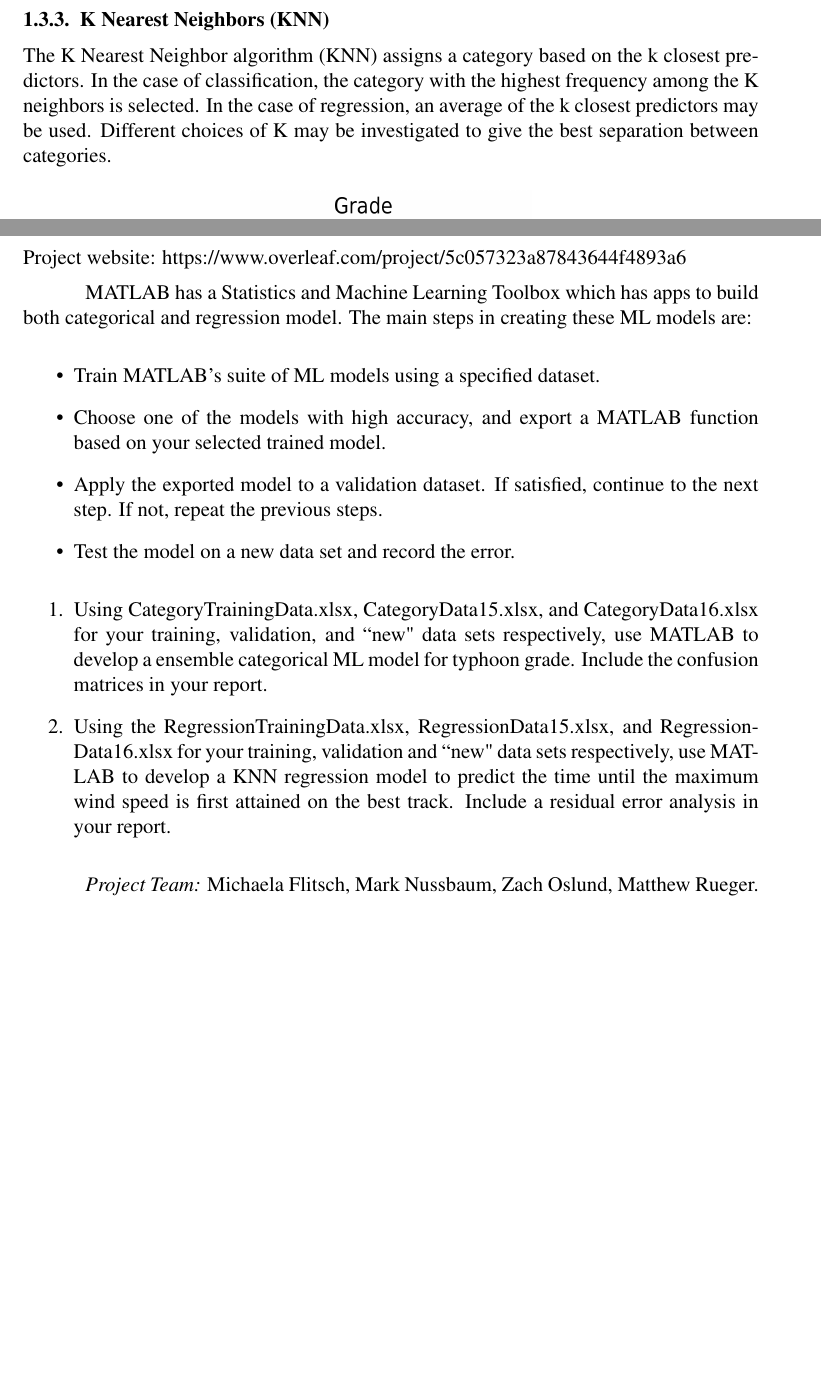
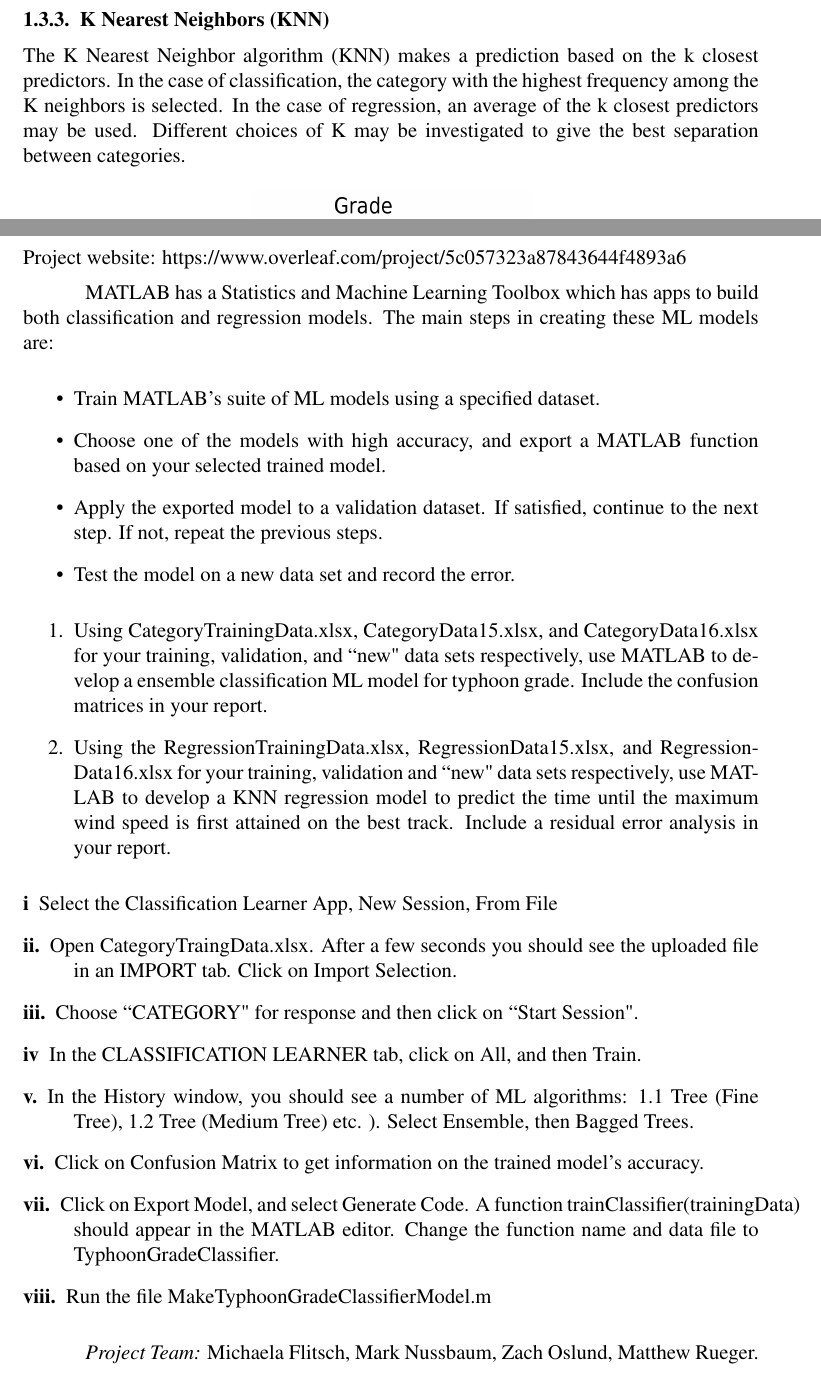
Before and after one commit to pisihara/TyphoonMachineLearning, a LaTeX book (TyphoonMachineLearningLab.tex, which reads mcode.sty): two parts of pages 5 and 7 of 8, joined at a grey line, cut so that both start at the same text, the shorter picture padded with empty space. Compiled offline with pdfLaTeX.

Commit message:
Updates from ShareLaTeX

```diff
--- a/TyphoonMachineLearningLab.tex
+++ b/TyphoonMachineLearningLab.tex
@@ -1,5 +1,8 @@
 \documentclass{SBCbookchapter}
 \usepackage[utf8]{inputenc}
 \usepackage[T1]{fontenc}
+\usepackage{tabularx}
 \usepackage[brazil,english]{babel}
 \usepackage{graphicx}
+\usepackage{matlab-prettifier}
+\usepackage[]{mcode}
@@ -112,7 +128,7 @@ The idea of support vector machines (SVM), a type of ML algorithm mainly applied
 \end{figure}
 
 \subsection{K Nearest Neighbors (KNN)}
-The K Nearest Neighbor algorithm (KNN) assigns a category based on the k closest predictors. In the case of classification, the category with the highest frequency among the K neighbors is selected. In the case of regression, an average of the k closest predictors may be used. Different choices of K may be investigated to give the best separation between categories.
+The K Nearest Neighbor algorithm (KNN) makes a prediction based on the k closest predictors. In the case of classification, the category with the highest frequency among the K neighbors is selected. In the case of regression, an average of the k closest predictors may be used. Different choices of K may be investigated to give the best separation between categories.
 
 
 \begin{figure}[!htpb]
@@ -151,7 +167,7 @@ diverse. (See \cite{Hansen}.
 https://www.overleaf.com/project/5c057323a87843644f4893a6}
 
 
-MATLAB has a Statistics and Machine Learning Toolbox which has apps to build both categorical and regression model.  The main steps in creating these ML models are:
+MATLAB has a Statistics and Machine Learning Toolbox which has apps to build both classification and regression models.  The main steps in creating these ML models are:
 
 \begin{itemize}
 	\item Train MATLAB's suite of ML models using a specified dataset.
@@ -162,6 +178,19 @@ MATLAB has a Statistics and Machine Learning Toolbox which has apps to build bot
 	\end{itemize}
 
 \begin{enumerate}
- \item Using CategoryTrainingData.xlsx,  CategoryData15.xlsx, and CategoryData16.xlsx for your training, validation, and ``new" data sets respectively, use MATLAB to develop a ensemble categorical ML model for typhoon grade. Include the confusion matrices in your report.
+ \item Using CategoryTrainingData.xlsx,  CategoryData15.xlsx, and CategoryData16.xlsx for your training, validation, and ``new" data sets respectively, use MATLAB to develop a ensemble classification ML model for typhoon grade. Include the confusion matrices in your report.
+
  \item Using the RegressionTrainingData.xlsx, RegressionData15.xlsx, and RegressionData16.xlsx for your training, validation and ``new" data sets respectively, use MATLAB to develop  a KNN regression model to predict the time until the maximum wind speed is first attained on the best track. Include a residual error analysis in your report.
 \end{enumerate}
+
+
+\begin{description}
+\item[i] Select the Classification Learner App, New Session, From File
+\item[ii.] Open CategoryTraingData.xlsx. After a few seconds you should see the uploaded file in an IMPORT tab.  Click on Import Selection.
+\item[iii.] Choose ``CATEGORY" for response and then click on ``Start Session".
+\item[iv] In the CLASSIFICATION LEARNER tab, click on All, and then Train.
+\item[v.] In the History window, you should see a number of ML algorithms: 1.1 Tree (Fine Tree), 1.2 Tree (Medium Tree) etc. ). Select Ensemble, then Bagged Trees.
+\item[vi.]  Click on Confusion Matrix to get information on the trained model's accuracy.
+\item[vii.] Click on Export Model, and select Generate Code.  A function trainClassifier(trainingData) should appear in the MATLAB editor.  Change the function name and data file to TyphoonGradeClassifier.
+\item[viii.] Run the file MakeTyphoonGradeClassifierModel.m
+  \end{description}
--- /dev/null
+++ b/mcode.sty
@@ -0,0 +1,302 @@
+%%
+%%   This is file `mcode.sty'
+%%
+%%   It is supposed to help you easily include MATLAB source code
+%%   into LaTeX document,  but have it nicely highlighted, using
+%%   the great listings package.
+%%
+%%   PLEASE NOTE that this package does nothing but save you from
+%%   figuring out some configurations  in setting up the LISTINGS
+%%   package. ALL the work is done by that package!  Thus, please
+%%   refer your questions to the listings package documentation.
+%%
+%%   Usage: You have three ways of including your MATLAB code. As
+%%   environment,  as inline object and directly from an external
+%%   file.
+%%
+%%   1) Environment:
+%%
+%%          \begin{lstlisting}
+%%             YOUR CODE HERE
+%%          \end{lstlisting}
+%%
+%%
+%%   2) Inline object*:
+%%
+%%          Bla bla \mcode{CODEFRAGMENT} bla bla.
+%%
+%%
+%%   3) Include external file (in environment form)
+%%
+%%          \lstinputlisting{YOUR-FILE.m}
+%%
+%%
+%%   For your convenience this package has the following options:
+%%
+%%   - bw  if you intend to print the document (highlighting done
+%%         via text formatting (bold, italic) and shades of gray)
+%%
+%%   - numbered  if you want line numbers
+%%
+%%   - autolinebreaks  if you want  the package to  automatically
+%%          wrap your  code.  This is buggy as it  may well break
+%%          break syntax and it  doesn't work well with comments.
+%%          You REALLY should wrap your code manually.
+%%
+%%   - useliterate   if you want  some characters / relations  in
+%%          your code to be replace with something more readable.
+%%          Example: ~= becomes $\neq$, >= becomes $\geq$,  delta
+%%          becomes $\delta$ and so on.
+%%
+%%   - framed  if you want a frame  around the source code blocks
+%%
+%%   - final  if you have  ``gloablly'' set the draft option, the
+%%         listings package will  not output the code at all.  to
+%%         force it to  do so anyway,  load this package with the
+%%         final option (passes the ``final'' on to listings).
+%%
+%%   For example, you may use \usepackage[numbered,framed]{mcode}
+%%   in your document preamble.
+%%
+%%   * If you want to place  some inline code in a footnote,  use
+%%   \mcodefn{} instead (this will reduce the font size a bit).
+%%
+%%   Note:  Inside code blocks you  can escape to LaTeX text mode
+%%   using §...§.  For ex. §text and some math: $x^2$§,  which is
+%%   especially  useful  in comments  for putting  nicely typeset
+%%   equations etc.  To get the same  colour/style as in the rest
+%%   of the comment use \mcommentfont, i.e. §\mcommentfont $x^2$§
+%%
+%%   To change the font used,  edit the first line in the "custo-
+%%   mise below" section.  And feel free to  edit other things as
+%%   well.  Refer to the documentation of the listings package to
+%%   see what  else you could do.  If an extra small font  is re-
+%%   quired,  use  {\fontfamily{pcr}\fontsize{3}{4.6}\selectfont}
+%%   in the definition of \lstbasicfont.
+%%
+%%   Author:
+%%      Florian Knorn | florian@knorn.org | www.florian-knorn.com
+%%
+%%   Version history:
+%%      2.7  --  Bugfixes + keywords (thanks Hildo Guillardi Jr.)
+%%      2.6  --  Add support for µ, fix for math-minus problem
+%%      2.5  --  Renamed internal variables (thx S. Kranenbarg!)
+%%      2.4  --  Added \mcodefn{} command (thx Tony Almeida!)
+%%      2.3  --  More keywords (thx Dominik Wild!)
+%%      2.2  --  Bugfix (thx Willi Gerbig!)
+%%      2.1  --  Finally automatic detection between end and end
+%%      2.0  --  New options for line breaking and literate prog.
+%%      1.8  --  Fixed typo in documentation regarding §...§
+%%      1.7  --  Added MATLAB block comment syntax %{ ...... %}
+%%      1.6  --  Added some infos, dealing with keyword ``end''
+%%      1.5  --  Tweaked check to see wether textcomp is loaded
+%%      1.4  --  Fixed misconfig (mathescape now set to false)
+%%      1.3  --  Purely cosmetic (tabs replaced by spaces)
+%%      1.2  --  Added \lstset{showstringspaces=false}
+%%      1.1  --  Added \mcode command and [final] option
+%%      1.0  --  Release
+
+
+%%%%%%%%%%%%%%%%%%%%%%%%%%%%%%%%%%%%%%%%%%%%%%%%%%%%%%%%%%%%%%%%%
+%              D O N ' T    T O U C H    T H I S                %
+%%%%%%%%%%%%%%%%%%%%%%%%%%%%%%%%%%%%%%%%%%%%%%%%%%%%%%%%%%%%%%%%%
+\def\fileversion{2.7}
+\def\filedate{2015/11/11}
+
+\typeout{-- Package: `mcode' \fileversion\space <\filedate> --}
+\NeedsTeXFormat{LaTeX2e}
+\ProvidesPackage{mcode}[\filedate\space\fileversion]
+
+% for bw-option
+\newif\ifmcode@bw
+\DeclareOption{bw}{\mcode@bwtrue}
+
+% numbered option
+\newif\ifmcode@numbered
+\DeclareOption{numbered}{\mcode@numberedtrue}
+
+% final option
+\newif\ifmcode@final
+\DeclareOption{final}{\mcode@finaltrue}
+
+% autolinebreaks option
+\newif\ifmcode@autolinebreaks
+\DeclareOption{autolinebreaks}{\mcode@autolinebreakstrue}
+
+% literate programming (replace certain characters/relations
+\newif\ifmcode@useliterate
+\DeclareOption{useliterate}{\mcode@useliteratetrue}
+
+% framed option
+\newif\ifmcode@framed
+\DeclareOption{framed}{\mcode@framedtrue}
+
+\DeclareOption*{% default
+  \PackageWarning{mcode}{Unknown option `\CurrentOption' !}%
+}
+\ProcessOptions
+
+\ifmcode@bw\typeout{ - settings optimized for printing (bw formating)}
+\else\typeout{ - settings optimized for display (colour formating)}\fi
+\ifmcode@numbered\typeout{ - line numbering enabled}\else\fi
+\ifmcode@useliterate\typeout{ - literate programming (character replacements) enabled}\else\fi
+\ifmcode@autolinebreaks\typeout{ - automatic line breaking enabled (careful, buggy!)}\else\fi
+\ifmcode@framed\typeout{ - framed listings}\else\fi
+
+% This command allows you to typeset syntax highlighted Matlab
+% code ``inline''.  The font size \small seems to look best...
+\newcommand{\mcode}[1]{\lstinline[basicstyle=\lstbasicfont\small]|#1|}
+
+% Same, but for footnotes
+\newcommand{\mcodefn}[1]{\lstinline[basicstyle=\lstbasicfont\footnotesize]|#1|}
+
+% check if color command exists
+\ifx\color\undefined%
+  \RequirePackage{xcolor}%
+\fi
+
+% check if listings has been loaded
+\ifx\lstset\undefined%
+  \ifmcode@final
+    \RequirePackage[final]{listings}
+  \else
+    \RequirePackage{listings}
+  \fi
+\fi
+
+% Check if textcomp has been loaded (this package is needed for
+% upright quotes '' (instead of typographic ones `´)...
+\ifx\textquotesingle\undefined%
+  \RequirePackage{textcomp}%
+\fi
+
+%%%%%%%%%%%%%%%%%%%%%%%%%%%%%%%%%%%%%%%%%%%%%%%%%%%%%%%%%%%%%%%%%
+%                C U S T O M I S E   B E L O W                  %
+%%%%%%%%%%%%%%%%%%%%%%%%%%%%%%%%%%%%%%%%%%%%%%%%%%%%%%%%%%%%%%%%%
+
+% ---------------------------------------------------------------------------------
+% default font
+\def\lstbasicfont{\fontfamily{pcr}\selectfont\footnotesize}
+
+% ---------------------------------------------------------------------------------
+% matlat languate definition
+\lstdefinelanguage{matlabfloz}{%
+  alsoletter={...},%
+  morekeywords={%                             % keywords
+		break,case,catch,classdef,continue,else,
+		elseif,end,for,function,global,if,
+		otherwise,parfor,persistent,
+		return,spmd,switch,try,while,...},        % Use the matlab "iskeyword" command to get those
+  comment=[l]\%,                              % comments
+  morecomment=[l]...,                         % comments
+  morecomment=[s]{\%\{}{\%\}},                % block comments
+  morestring=[m]'                             % strings
+}[keywords,comments,strings]%
+
+% ---------------------------------------------------------------------------------
+% general definitions
+\lstset{%
+  basicstyle={\lstbasicfont},                 % set font
+  showstringspaces=false,                     % do not emphasize spaces in strings
+  tabsize=4,                                  % number of spaces of a TAB
+  mathescape=false,escapechar=§,              % escape to latex with §...§
+  upquote=true,                               % upright quotes
+  aboveskip={1.5\baselineskip},               % a bit of space above listings
+  columns=fixed                               % nice spacing
+}
+
+% ---------------------------------------------------------------------------------
+% define colours and styles
+\ifmcode@bw % use font formating and gray 'colors'
+	\def\mcommentfont{\color[gray]{.75}\itshape} %comments light gray and italic
+  \lstset{language=matlabfloz,                % use our version of highlighting
+    keywordstyle=\bfseries,                   % keywords in bold
+    commentstyle=\mcommentfont,               % comments
+    stringstyle=\color[gray]{0.5}             % strings darker gray
+  }
+\else% notbw => use colors : )
+	\def\mcommentfont{\color[rgb]{.133,.545,.133}} %comments in green
+  \lstset{language=matlabfloz,                % use our version of highlighting
+    keywordstyle=\color[rgb]{0,0,1},          % keywords in blue
+    commentstyle=\mcommentfont,               % comments
+    stringstyle=\color[rgb]{.627,.126,.941}   % strings in purple
+  }
+\fi%bw
+
+% ---------------------------------------------------------------------------------
+% automatic line breaking --- warning, this is buggy and
+% doesn't break comments correctly!
+\ifmcode@autolinebreaks
+	\newsavebox{\lbreakdots}\sbox{\lbreakdots}{\lstbasicfont\mcommentfont...}
+	\lstset{breaklines=true,breakatwhitespace=true,prebreak=\usebox{\lbreakdots}}
+\fi
+
+% ---------------------------------------------------------------------------------
+% literate replacements
+% the following is for replacing some matlab relations like >= or ~=
+% by the corresponding LaTeX symbols, which are much easier to read ...
+\ifmcode@useliterate
+	\lstset{%
+		literate=%
+			{~}{{$\neg$}}1 %               \neg, logical not
+			{<=}{{\tiny$\leq$}}1 %         \leq
+			{>=}{{\tiny$\geq$}}1 %         \geq
+			{~=}{{\tiny$\neq$}}1 %         \neq, not equal
+			{delta}{{\tiny$\Delta$}}1 %    \Delta
+			{µ}{{$\mu$}}1 %                \mu
+			{(end)}{\lstbasicfont (end)}{5} % black ``end'' when indexing last vector element
+			{({ }end)}{\lstbasicfont ({ }end)}{6}
+			{(end{ })}{\lstbasicfont (end{ })}{6}
+			{({ }end{ })}{\lstbasicfont ({ }end{ })}{7}
+			{:end}{\lstbasicfont :end}{4}
+			{:{ }end}{\lstbasicfont :{ }end}{5}
+			{end:}{\lstbasicfont end:}{4}
+			{end{ }:}{\lstbasicfont end{ }:}{5}
+			{,end}{\lstbasicfont ,end}{4}
+			{,{ }end}{\lstbasicfont ,{ }end}{5}
+	}
+\else
+	\lstset{%
+		literate=%
+			{(end)}{\lstbasicfont (end)}{5} % black ``end'' when indexing last vector element
+			{({ }end)}{\lstbasicfont ({ }end)}{6}
+			{(end{ })}{\lstbasicfont (end{ })}{6}
+			{({ }end{ })}{\lstbasicfont ({ }end{ })}{7}
+			{:end}{\lstbasicfont :end}{4}
+			{:{ }end}{\lstbasicfont :{ }end}{5}
+			{end:}{\lstbasicfont end:}{4}
+			{end{ }:}{\lstbasicfont end{ }:}{5}
+			{,end}{\lstbasicfont ,end}{4}
+			{,{ }end}{\lstbasicfont ,{ }end}{5}
+			{µ}{$\mu$}1
+			{~}{{\fontfamily{ptm}\selectfont\texttildelow}}1 % get a nicer tilde character
+	}
+\fi%literates
+
+% ---------------------------------------------------------------------------------
+% line numbering
+\ifmcode@numbered% numbered option
+  \lstset{%
+    numbersep=3mm, numbers=left, numberstyle=\tiny, % number style
+  }
+\fi
+
+\ifmcode@framed%   framed option
+  \lstset{%
+    frame=single,rulecolor=\color{black}            % frame
+  }
+  \ifmcode@numbered%
+    \lstset{%
+      framexleftmargin=6mm, xleftmargin=6mm         % tweak margins
+    }
+  \fi
+\fi
+
+% fix for ``minus'' character issue, as suggested by Stefan Karlsson, thanks!
+\makeatletter
+\lst@CCPutMacro\lst@ProcessOther {"2D}{\lst@ttfamily{-{}}{-{}}}
+\@empty\z@\@empty
+\makeatother
+
+\endinput
+%% End of file `mcode.sty'.
```
Also changed, not shown: TyphoonMachineLearningLab.tex (25 more changed lines), 1 other file.
